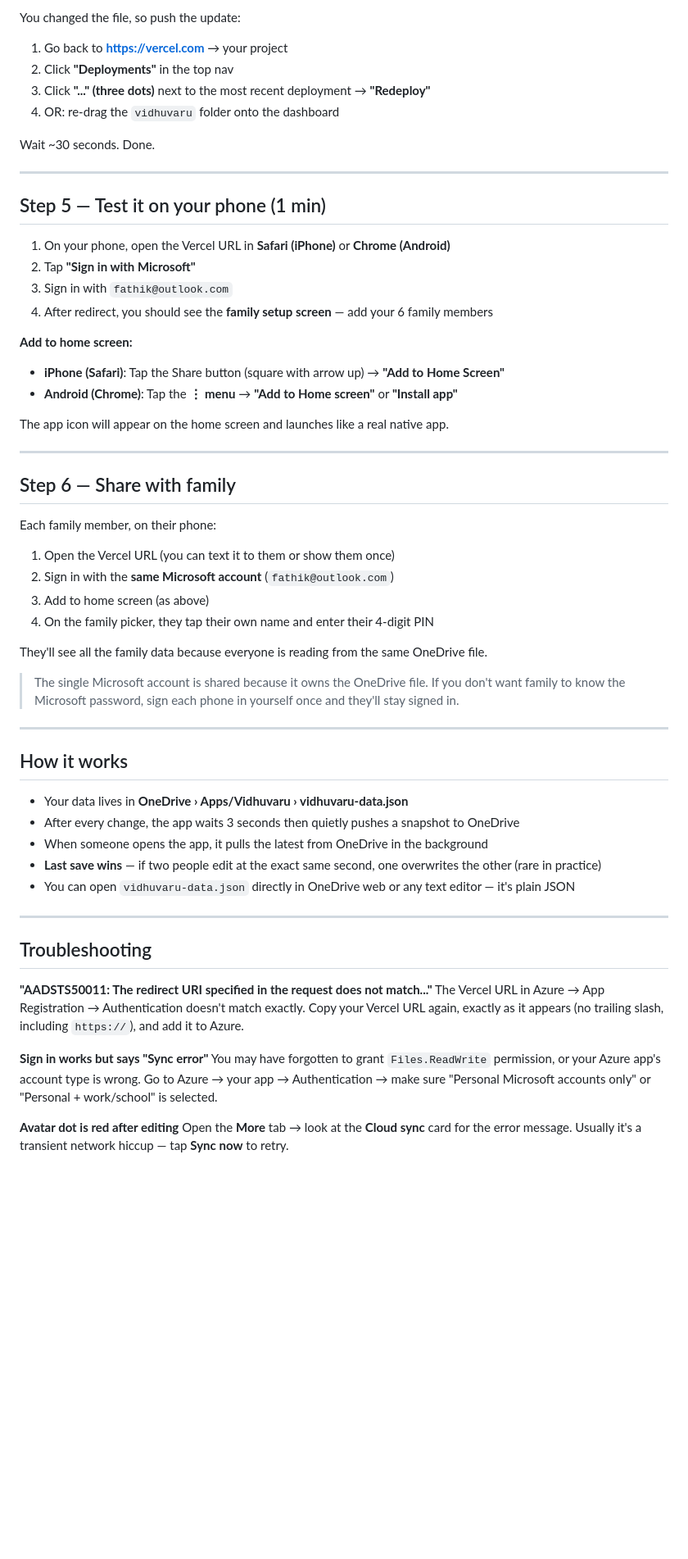
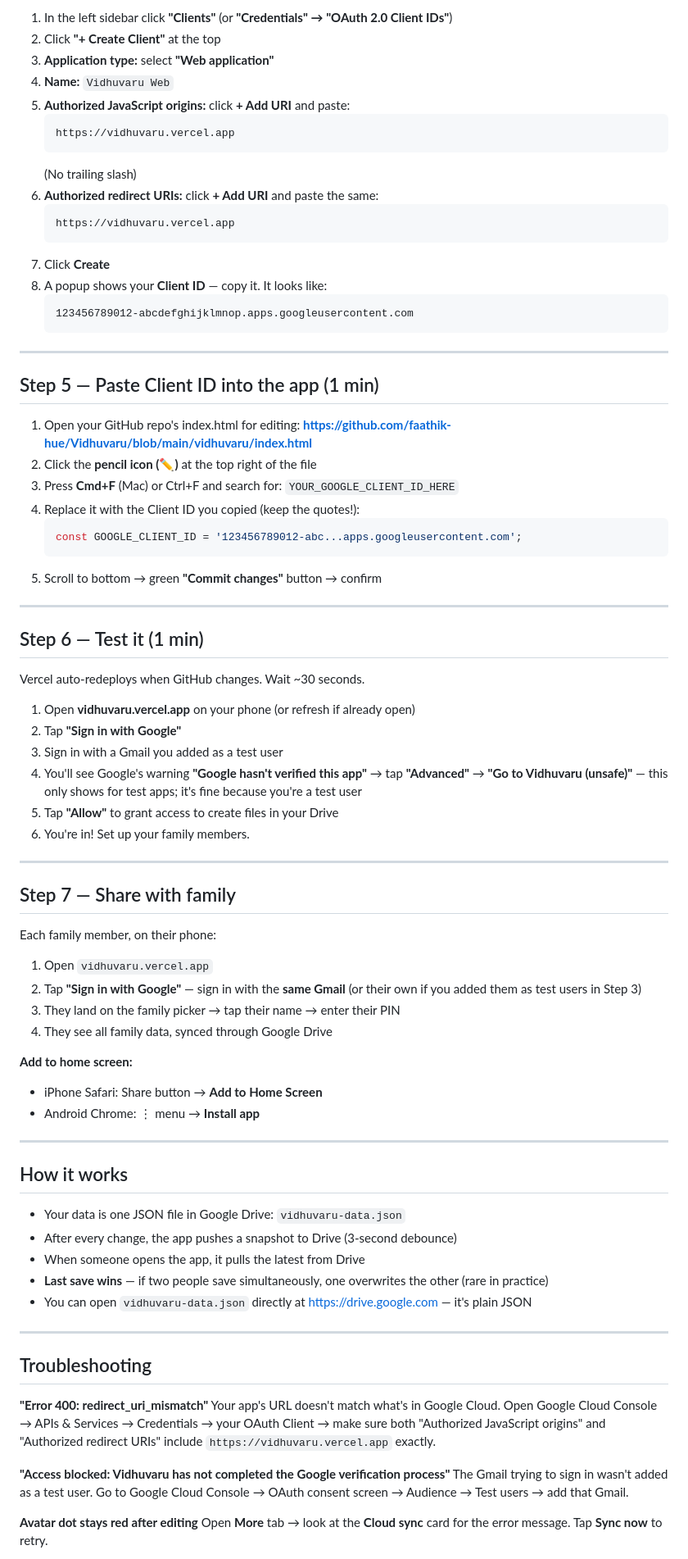
Before and after one commit to faathik-hue/Vidhuvaru, a Markdown page: vidhuvaru/README.md, the part around one of its changes. Shown at 82% size. Drawn GitHub-style; blank space fills up the shorter version.

````diff
--- a/vidhuvaru/README.md
+++ b/vidhuvaru/README.md
@@ -67,63 +67,84 @@ This gives the app permission to read/write your OneDrive.
 
-You changed the file, so push the update:
-
-1. Go back to **https://vercel.com** → your project
-2. Click **"Deployments"** in the top nav
-3. Click **"..." (three dots)** next to the most recent deployment → **"Redeploy"**
-4. OR: re-drag the `vidhuvaru` folder onto the dashboard
-
-Wait ~30 seconds. Done.
+1. In the left sidebar click **"Clients"** (or **"Credentials" → "OAuth 2.0 Client IDs"**)
+2. Click **"+ Create Client"** at the top
+3. **Application type:** select **"Web application"**
+4. **Name:** `Vidhuvaru Web`
+5. **Authorized JavaScript origins:** click **+ Add URI** and paste:
+   ```
+   https://vidhuvaru.vercel.app
+   ```
+   (No trailing slash)
+6. **Authorized redirect URIs:** click **+ Add URI** and paste the same:
+   ```
+   https://vidhuvaru.vercel.app
+   ```
+7. Click **Create**
+8. A popup shows your **Client ID** — copy it. It looks like:
+   ```
+   123456789012-abcdefghijklmnop.apps.googleusercontent.com
+   ```
 
 ---
 
-## Step 5 — Test it on your phone (1 min)
+## Step 5 — Paste Client ID into the app (1 min)
 
-1. On your phone, open the Vercel URL in **Safari (iPhone)** or **Chrome (Android)**
-2. Tap **"Sign in with Microsoft"**
-3. Sign in with `fathik@outlook.com`
-4. After redirect, you should see the **family setup screen** — add your 6 family members
-
-**Add to home screen:**
-- **iPhone (Safari)**: Tap the Share button (square with arrow up) → **"Add to Home Screen"**
-- **Android (Chrome)**: Tap the **⋮ menu** → **"Add to Home screen"** or **"Install app"**
-
-The app icon will appear on the home screen and launches like a real native app.
+1. Open your GitHub repo's index.html for editing:
+   **https://github.com/faathik-hue/Vidhuvaru/blob/main/vidhuvaru/index.html**
+2. Click the **pencil icon (✏️)** at the top right of the file
+3. Press **Cmd+F** (Mac) or Ctrl+F and search for: `YOUR_GOOGLE_CLIENT_ID_HERE`
+4. Replace it with the Client ID you copied (keep the quotes!):
+   ```js
+   const GOOGLE_CLIENT_ID = '123456789012-abc...apps.googleusercontent.com';
+   ```
+5. Scroll to bottom → green **"Commit changes"** button → confirm
 
 ---
 
-## Step 6 — Share with family
+## Step 6 — Test it (1 min)
+
+Vercel auto-redeploys when GitHub changes. Wait ~30 seconds.
+
+1. Open **vidhuvaru.vercel.app** on your phone (or refresh if already open)
+2. Tap **"Sign in with Google"**
+3. Sign in with a Gmail you added as a test user
+4. You'll see Google's warning **"Google hasn't verified this app"** → tap **"Advanced"** → **"Go to Vidhuvaru (unsafe)"** — this only shows for test apps; it's fine because you're a test user
+5. Tap **"Allow"** to grant access to create files in your Drive
+6. You're in! Set up your family members.
+
+---
+
+## Step 7 — Share with family
 
 Each family member, on their phone:
+1. Open `vidhuvaru.vercel.app`
+2. Tap **"Sign in with Google"** — sign in with the **same Gmail** (or their own if you added them as test users in Step 3)
+3. They land on the family picker → tap their name → enter their PIN
+4. They see all family data, synced through Google Drive
 
-1. Open the Vercel URL (you can text it to them or show them once)
-2. Sign in with the **same Microsoft account** (`fathik@outlook.com`)
-3. Add to home screen (as above)
-4. On the family picker, they tap their own name and enter their 4-digit PIN
-
-They'll see all the family data because everyone is reading from the same OneDrive file.
-
-> The single Microsoft account is shared because it owns the OneDrive file. If you don't want family to know the Microsoft password, sign each phone in yourself once and they'll stay signed in.
+**Add to home screen:**
+- iPhone Safari: Share button → **Add to Home Screen**
+- Android Chrome: ⋮ menu → **Install app**
 
 ---
 
 ## How it works
 
-- Your data lives in **OneDrive › Apps/Vidhuvaru › vidhuvaru-data.json**
-- After every change, the app waits 3 seconds then quietly pushes a snapshot to OneDrive
-- When someone opens the app, it pulls the latest from OneDrive in the background
-- **Last save wins** — if two people edit at the exact same second, one overwrites the other (rare in practice)
-- You can open `vidhuvaru-data.json` directly in OneDrive web or any text editor — it's plain JSON
+- Your data is one JSON file in Google Drive: `vidhuvaru-data.json`
+- After every change, the app pushes a snapshot to Drive (3-second debounce)
+- When someone opens the app, it pulls the latest from Drive
+- **Last save wins** — if two people save simultaneously, one overwrites the other (rare in practice)
+- You can open `vidhuvaru-data.json` directly at https://drive.google.com — it's plain JSON
 
 ---
 
 ## Troubleshooting
 
-**"AADSTS50011: The redirect URI specified in the request does not match..."**
-The Vercel URL in Azure → App Registration → Authentication doesn't match exactly. Copy your Vercel URL again, exactly as it appears (no trailing slash, including `https://`), and add it to Azure.
+**"Error 400: redirect_uri_mismatch"**
+Your app's URL doesn't match what's in Google Cloud. Open Google Cloud Console → APIs & Services → Credentials → your OAuth Client → make sure both "Authorized JavaScript origins" and "Authorized redirect URIs" include `https://vidhuvaru.vercel.app` exactly.
 
-**Sign in works but says "Sync error"**
-You may have forgotten to grant `Files.ReadWrite` permission, or your Azure app's account type is wrong. Go to Azure → your app → Authentication → make sure "Personal Microsoft accounts only" or "Personal + work/school" is selected.
+**"Access blocked: Vidhuvaru has not completed the Google verification process"**
+The Gmail trying to sign in wasn't added as a test user. Go to Google Cloud Console → OAuth consent screen → Audience → Test users → add that Gmail.
 
-**Avatar dot is red after editing**
-Open the **More** tab → look at the **Cloud sync** card for the error message. Usually it's a transient network hiccup — tap **Sync now** to retry.
+**Avatar dot stays red after editing**
+Open **More** tab → look at the **Cloud sync** card for the error message. Tap **Sync now** to retry.
 
````
Also changed, not shown: other parts of vidhuvaru/README.md (+50 -47 lines).
